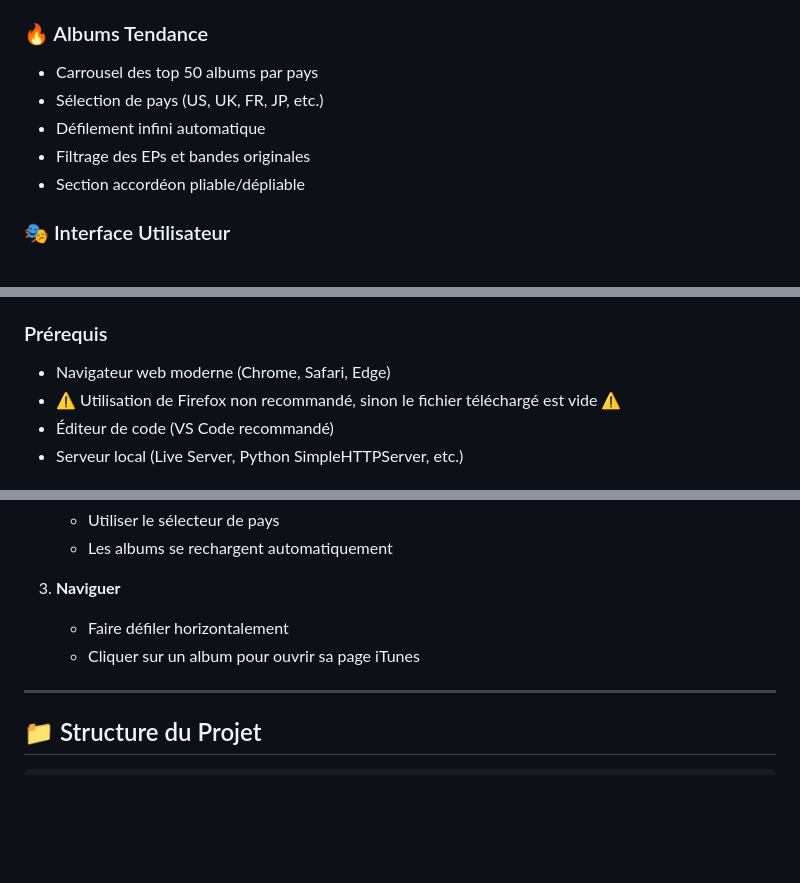
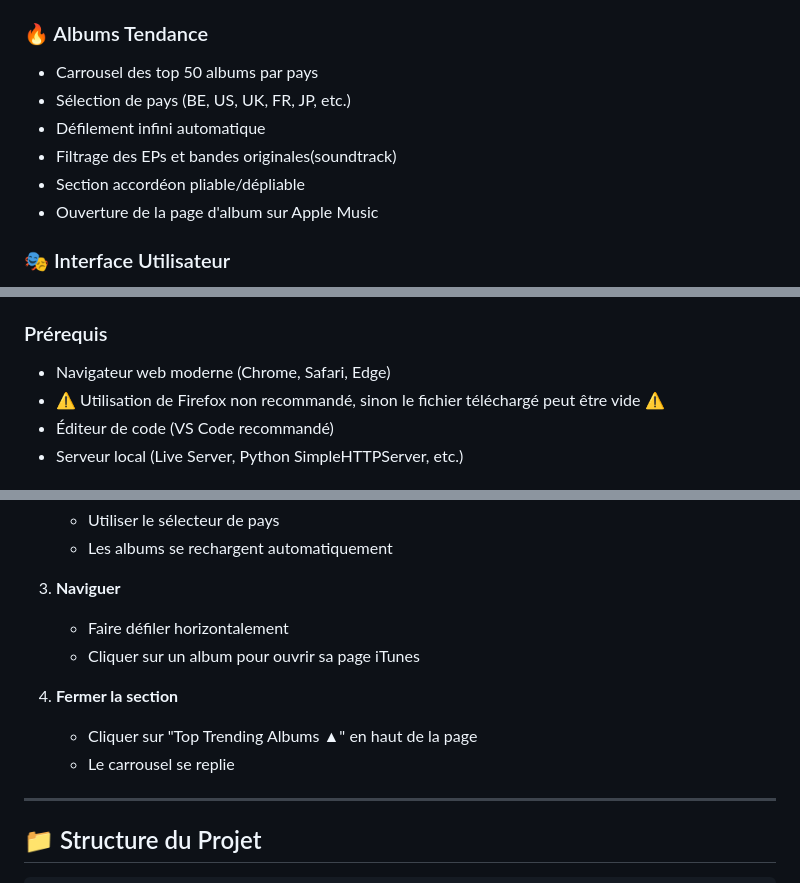
Before and after one commit to Vic50595/Album-Cover-Grid-Maker, a Markdown page: README.md, 3 parts joined by grey strips. Drawn GitHub-style; blank space fills up the shorter version.

Commit message:
update reaedme

```diff
--- a/README.md
+++ b/README.md
@@ -57,10 +57,11 @@ Une application web interactive permettant de créer et télécharger des grille
 
 ### 🔥 Albums Tendance
 - Carrousel des top 50 albums par pays
-- Sélection de pays (US, UK, FR, JP, etc.)
+- Sélection de pays (BE, US, UK, FR, JP, etc.)
 - Défilement infini automatique
-- Filtrage des EPs et bandes originales
+- Filtrage des EPs et bandes originales(soundtrack)
 - Section accordéon pliable/dépliable
+- Ouverture de la page d'album sur Apple Music
 
 ### 🎭 Interface Utilisateur
 - Design moderne avec palette rouge/jaune
@@ -96,7 +97,7 @@ Une application web interactive permettant de créer et télécharger des grille
 
 ### Prérequis
 - Navigateur web moderne (Chrome, Safari, Edge)
-- ⚠️ Utilisation de Firefox non recommandé, sinon le fichier téléchargé est vide ⚠️
+- ⚠️ Utilisation de Firefox non recommandé, sinon le fichier téléchargé peut être vide ⚠️
 - Éditeur de code (VS Code recommandé)
 - Serveur local (Live Server, Python SimpleHTTPServer, etc.)
 
@@ -174,6 +175,10 @@ http://localhost:8000
 3. **Naviguer**
    - Faire défiler horizontalement
    - Cliquer sur un album pour ouvrir sa page iTunes
+
+4. **Fermer la section**
+   - Cliquer sur "Top Trending Albums ▲" en haut de la page
+   - Le carrousel se replie
 
 ---
 
```
Also changed, not shown: other parts of README.md (+2 -2 lines).
